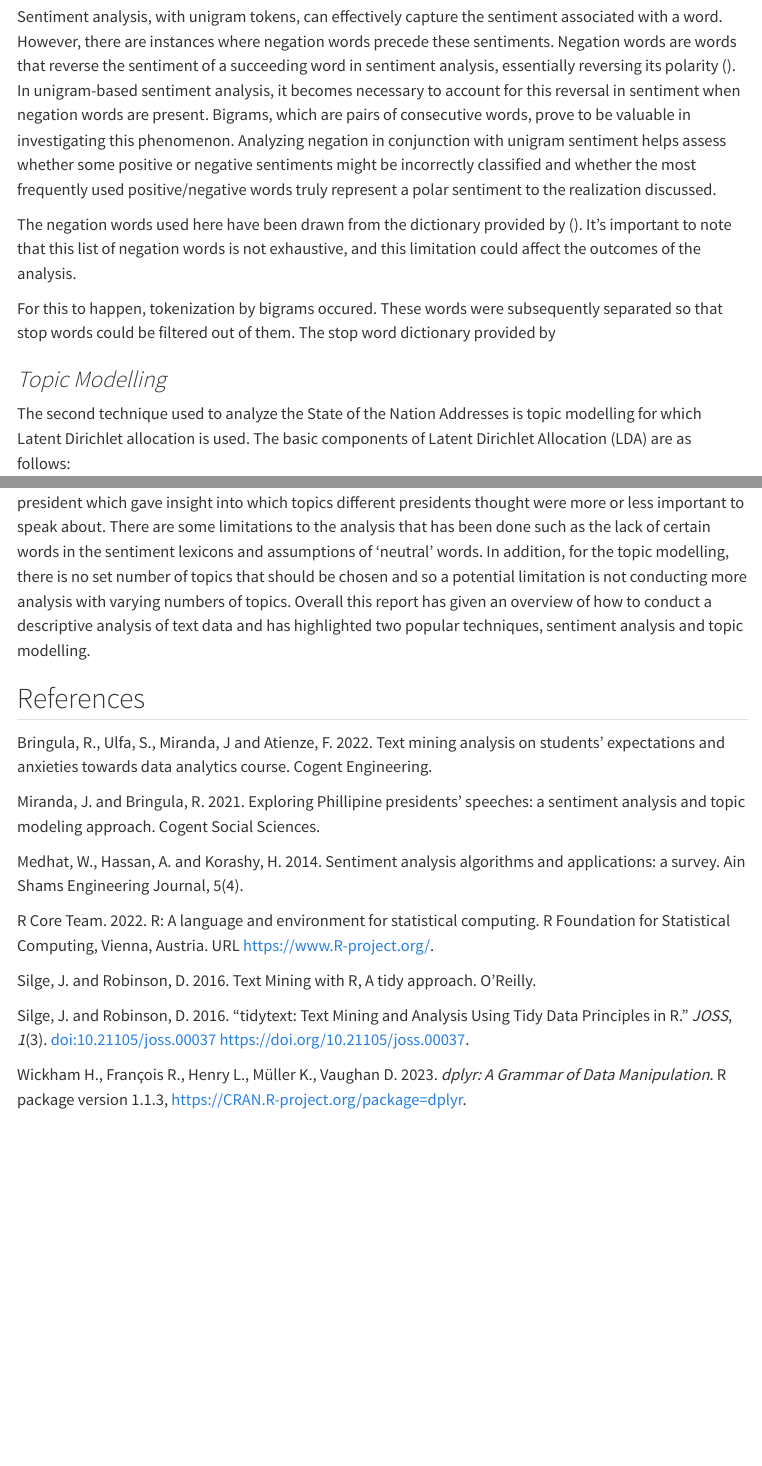
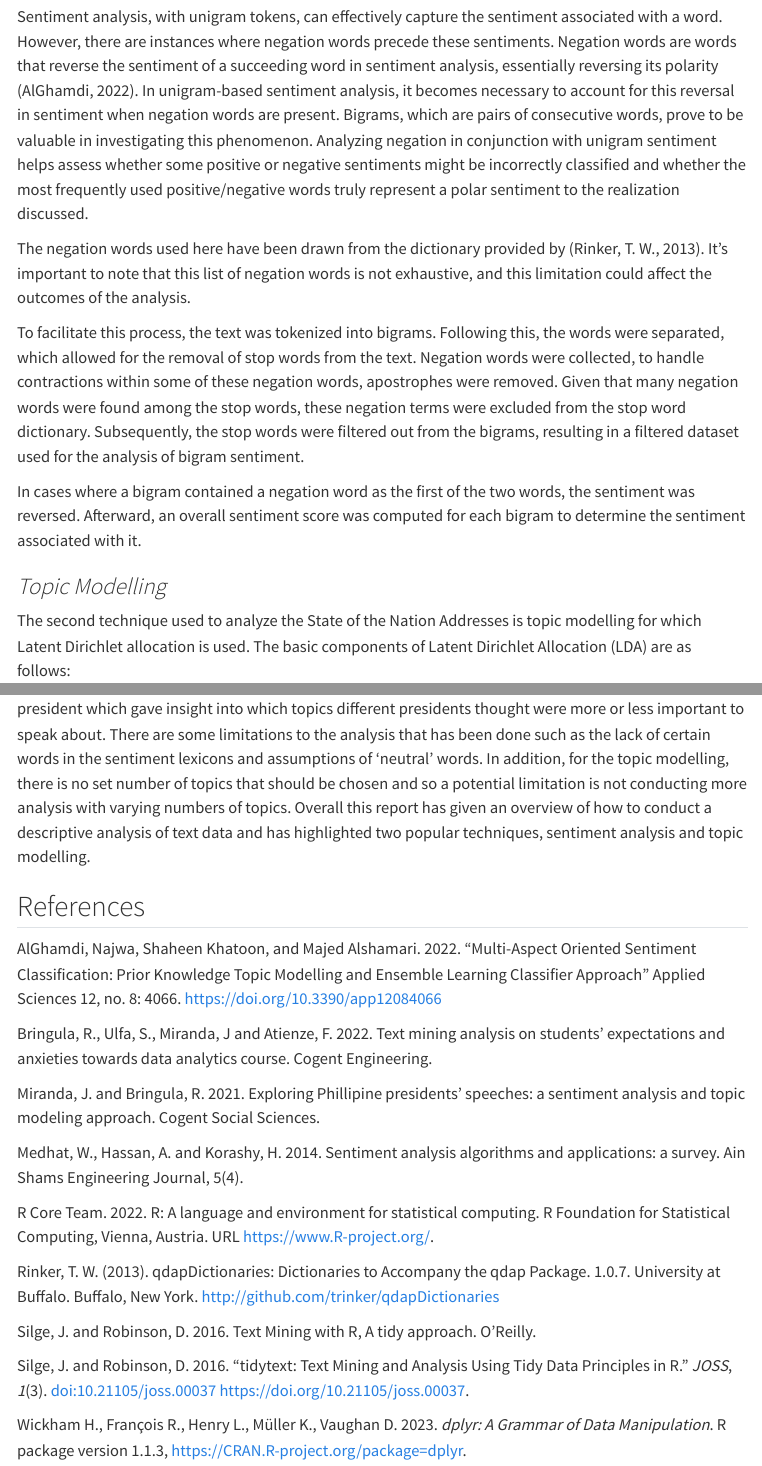
Before and after one commit to edwardbaleni/Assignment2-LDA-SA, a Quarto document (Template.qmd): the page in a window 1100 px wide, from 3260 px down, and a second part further down, joined at a grey line. Rendered offline with R 4.5, knitr and Pandoc in place of Quarto, with nearby package versions; some code elsewhere in the file could not run offline; menus at the side of the page are left out.

Commit message:
Negation explained

```diff
--- a/Template.qmd
+++ b/Template.qmd
@@ -51,11 +51,13 @@ In order to analyze the sentiment of different presidents we can consider each p
 
 In addition one can consider how sentiment changes over time and by president by considering the number of positive and negative sentiment associated words and seeing how this changes over time. This can also be done using the filter() function and filtering by year. In this way one can see if the percentage of positive sentiment in a speech increased or decreased as well as identify the net sentiment of the SONA speeches over time.
 
-Sentiment analysis, with unigram tokens, can effectively capture the sentiment associated with a word. However, there are instances where negation words precede these sentiments. Negation words are words that reverse the sentiment of a succeeding word in sentiment analysis, essentially reversing its polarity (\url{https://www.mdpi.com/2076-3417/12/8/4066}). In unigram-based sentiment analysis, it becomes necessary to account for this reversal in sentiment when negation words are present. Bigrams, which are pairs of consecutive words, prove to be valuable in investigating this phenomenon. Analyzing negation in conjunction with unigram sentiment helps assess whether some positive or negative sentiments might be incorrectly classified and whether the most frequently used positive/negative words truly represent a polar sentiment to the realization discussed.
+Sentiment analysis, with unigram tokens, can effectively capture the sentiment associated with a word. However, there are instances where negation words precede these sentiments. Negation words are words that reverse the sentiment of a succeeding word in sentiment analysis, essentially reversing its polarity (AlGhamdi, 2022). In unigram-based sentiment analysis, it becomes necessary to account for this reversal in sentiment when negation words are present. Bigrams, which are pairs of consecutive words, prove to be valuable in investigating this phenomenon. Analyzing negation in conjunction with unigram sentiment helps assess whether some positive or negative sentiments might be incorrectly classified and whether the most frequently used positive/negative words truly represent a polar sentiment to the realization discussed.
 
-The negation words used here have been drawn from the dictionary provided by (\url{https://cran.r-project.org/web/packages/qdapDictionaries/index.html}). It's important to note that this list of negation words is not exhaustive, and this limitation could affect the outcomes of the analysis.
+The negation words used here have been drawn from the dictionary provided by (Rinker, T. W., 2013). It's important to note that this list of negation words is not exhaustive, and this limitation could affect the outcomes of the analysis.
 
-For this to happen, tokenization by bigrams occured. These words were subsequently separated so that stop words could be filtered out of them. The stop word dictionary provided by
+To facilitate this process, the text was tokenized into bigrams. Following this, the words were separated, which allowed for the removal of stop words from the text. Negation words were collected, to handle contractions within some of these negation words, apostrophes were removed. Given that many negation words were found among the stop words, these negation terms were excluded from the stop word dictionary. Subsequently, the stop words were filtered out from the bigrams, resulting in a filtered dataset used for the analysis of bigram sentiment.
+
+In cases where a bigram contained a negation word as the first of the two words, the sentiment was reversed. Afterward, an overall sentiment score was computed for each bigram to determine the sentiment associated with it.
 
 ### *Topic Modelling*
 
@@ -1010,6 +1012,8 @@ This report has outlined a descriptive analysis of the State of the Nation speec
 
 ## References
 
+AlGhamdi, Najwa, Shaheen Khatoon, and Majed Alshamari. 2022. "Multi-Aspect Oriented Sentiment Classification: Prior Knowledge Topic Modelling and Ensemble Learning Classifier Approach" Applied Sciences 12, no. 8: 4066. https://doi.org/10.3390/app12084066
+
 Bringula, R., Ulfa, S., Miranda, J and Atienze, F. 2022. Text mining analysis on students' expectations and anxieties towards data analytics course. Cogent Engineering.
 
 Miranda, J. and Bringula, R. 2021. Exploring Phillipine presidents' speeches: a sentiment analysis and topic modeling approach. Cogent Social Sciences.
@@ -1018,6 +1022,8 @@ Medhat, W., Hassan, A. and Korashy, H. 2014. Sentiment analysis algorithms and a
 
 R Core Team. 2022. R: A language and environment for statistical computing. R Foundation for Statistical Computing, Vienna, Austria. URL https://www.R-project.org/.
 
+Rinker, T. W. (2013). qdapDictionaries: Dictionaries to Accompany the qdap Package. 1.0.7. University at Buffalo. Buffalo, New York. http://github.com/trinker/qdapDictionaries
+
 Silge, J. and Robinson, D. 2016. Text Mining with R, A tidy approach. O'Reilly.
 
 Silge, J. and Robinson, D. 2016. "tidytext: Text Mining and Analysis Using Tidy Data Principles in R." _JOSS_, *1*(3). doi:10.21105/joss.00037 https://doi.org/10.21105/joss.00037.
```
